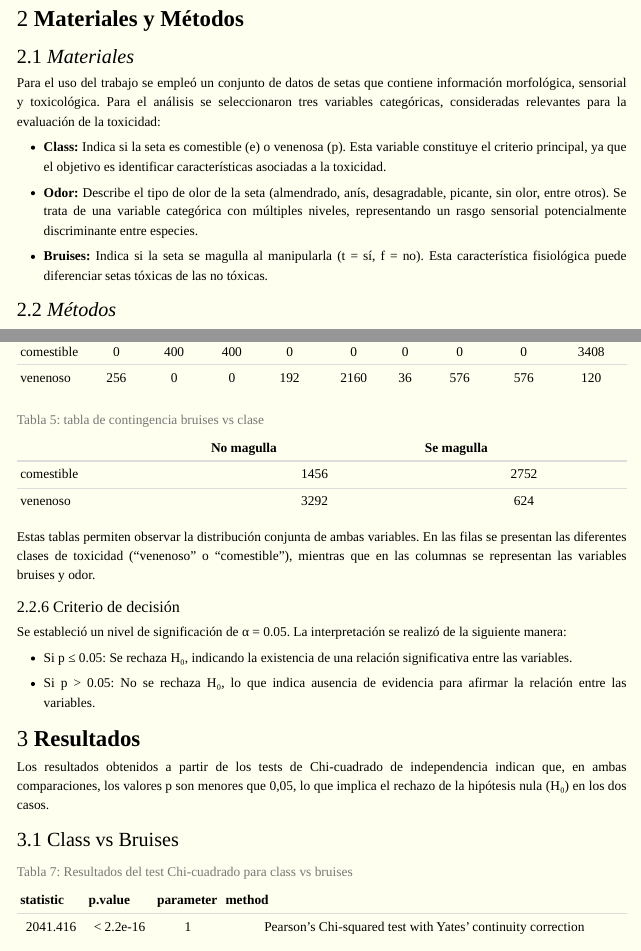
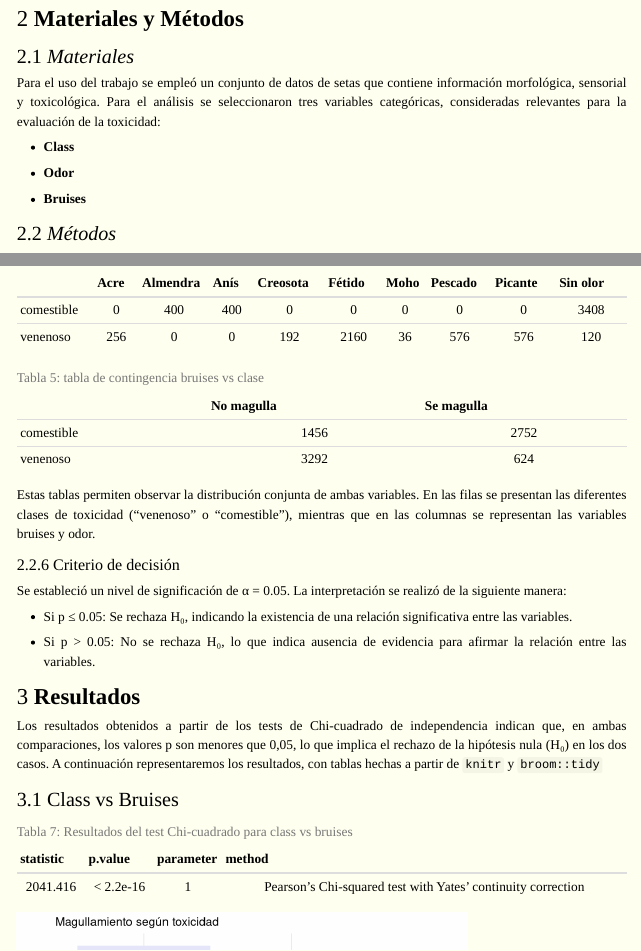
Before and after one commit to Alvaroupp/Trabajo-mushroom-grupal, an R Markdown document (index.Rmd): the page in a window 1100 px wide, from 1310 px down, and a second part further down, joined at a grey line. Rendered offline with R 4.5, knitr and Pandoc, with nearby package versions.

Commit message:
pequeñas modificaciones

```diff
--- a/index.Rmd
+++ b/index.Rmd
@@ -64,11 +64,11 @@ knitr::kable(head(mushrooms, 8), align = 'c', caption = "Tabla 1: Ocho primeras
 
 Para el uso del trabajo se empleó un conjunto de datos de setas que contiene información morfológica, sensorial y toxicológica. Para el análisis se seleccionaron tres variables categóricas, consideradas relevantes para la evaluación de la toxicidad:
 
--   **Class:** Indica si la seta es comestible (e) o venenosa (p). Esta variable constituye el criterio principal, ya que el objetivo es identificar características asociadas a la toxicidad.
+-   **Class**
 
--   **Odor:** Describe el tipo de olor de la seta (almendrado, anís, desagradable, picante, sin olor, entre otros). Se trata de una variable categórica con múltiples niveles, representando un rasgo sensorial potencialmente discriminante entre especies.
+-   **Odor**
 
--   **Bruises:** Indica si la seta se magulla al manipularla (t = sí, f = no). Esta característica fisiológica puede diferenciar setas tóxicas de las no tóxicas.
+-   **Bruises**
 
 ## *Métodos* {style="color:black;font-family:times new roman; font-size:20px;"}
 
@@ -224,7 +224,7 @@ Se estableció un nivel de significación de α = 0.05. La interpretación se re
 
 # **Resultados** {style="color:black;font-family:times new roman; font-size:20px;"}
 
-Los resultados obtenidos a partir de los tests de Chi-cuadrado de independencia indican que, en ambas comparaciones, los valores p son menores que 0,05, lo que implica el rechazo de la hipótesis nula (H₀) en los dos casos.
+Los resultados obtenidos a partir de los tests de Chi-cuadrado de independencia indican que, en ambas comparaciones, los valores p son menores que 0,05, lo que implica el rechazo de la hipótesis nula (H₀) en los dos casos. A continuación representaremos los resultados, con tablas hechas a partir de `knitr` y `broom::tidy`
 
 ## Class vs Bruises {style="color:black;font-family:times new roman; font-size:20px;"}
 
```
Also changed, not shown: index.html.
